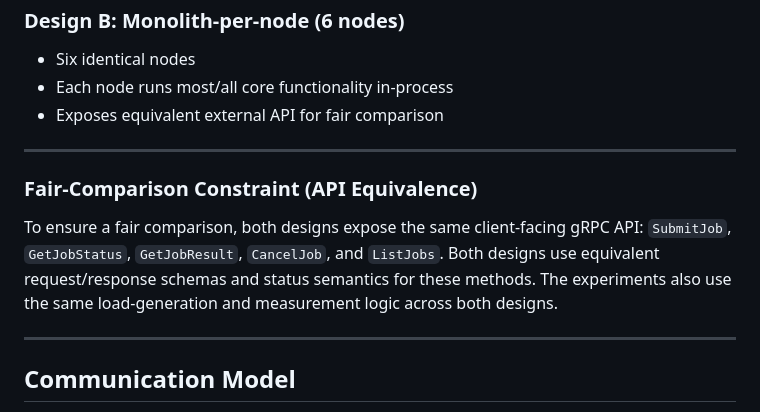
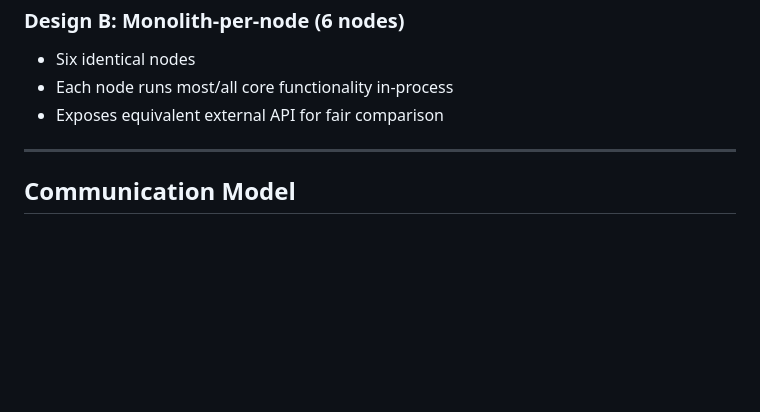
Before and after one commit to Mojo4Sho1/CSCE5306_Project2_distributed-task-queue, a Markdown page: README.md, the part around one of its changes. GitHub-like rendering; blank space fills up the shorter version.

```diff
--- a/README.md
+++ b/README.md
@@ -38,14 +38,6 @@ The system uses **gRPC + Protocol Buffers** for service-to-service and client-to
 
 ---
 
-### Fair-Comparison Constraint (API Equivalence)
-To ensure a fair comparison, both designs expose the same client-facing gRPC API:
-`SubmitJob`, `GetJobStatus`, `GetJobResult`, `CancelJob`, and `ListJobs`.
-Both designs use equivalent request/response schemas and status semantics for these methods.
-The experiments also use the same load-generation and measurement logic across both designs.
-
----
-
 ## Communication Model
 - **gRPC (RPC)**
 - **Protocol Buffers** for interface contracts and message schemas
```
Also changed, not shown: other parts of README.md (+47 -0 lines).
